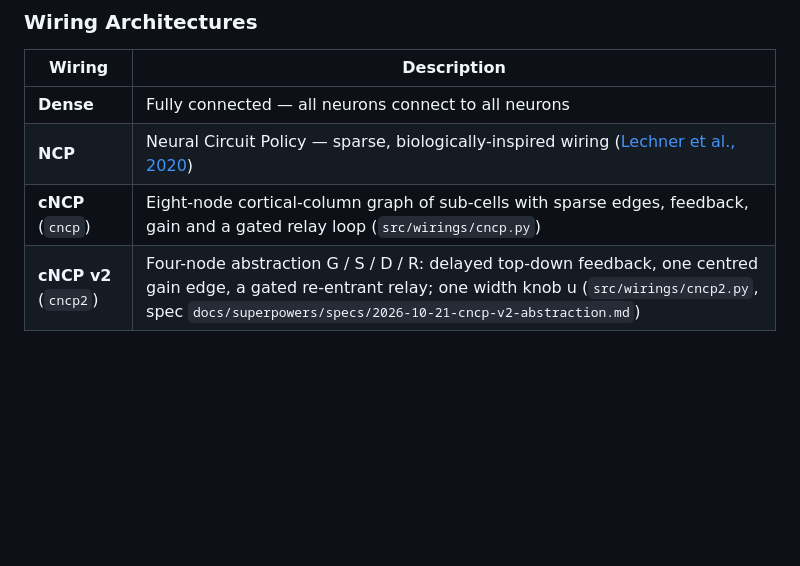
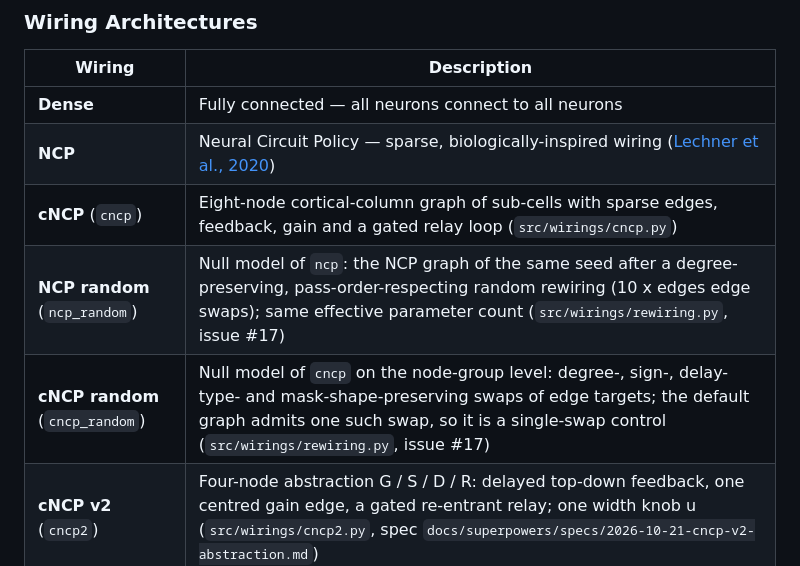
Before and after one commit to a2ngerer/LRC, a Markdown page: README.md, the part around the change. GitHub-like rendering; blank space fills up the shorter version.

Commit message:
docs(wirings): list ncp_random and cncp_random in the README (#17)

```diff
--- a/README.md
+++ b/README.md
@@ -31,6 +31,8 @@ This repository is part of a master's thesis at TU Wien evaluating novel neuron
 | **Dense** | Fully connected — all neurons connect to all neurons |
 | **NCP** | Neural Circuit Policy — sparse, biologically-inspired wiring ([Lechner et al., 2020](https://www.nature.com/articles/s42256-020-00237-3)) |
 | **cNCP** (`cncp`) | Eight-node cortical-column graph of sub-cells with sparse edges, feedback, gain and a gated relay loop (`src/wirings/cncp.py`) |
+| **NCP random** (`ncp_random`) | Null model of `ncp`: the NCP graph of the same seed after a degree-preserving, pass-order-respecting random rewiring (10 x edges edge swaps); same effective parameter count (`src/wirings/rewiring.py`, issue #17) |
+| **cNCP random** (`cncp_random`) | Null model of `cncp` on the node-group level: degree-, sign-, delay-type- and mask-shape-preserving swaps of edge targets; the default graph admits one such swap, so it is a single-swap control (`src/wirings/rewiring.py`, issue #17) |
 | **cNCP v2** (`cncp2`) | Four-node abstraction G / S / D / R: delayed top-down feedback, one centred gain edge, a gated re-entrant relay; one width knob u (`src/wirings/cncp2.py`, spec `docs/superpowers/specs/2026-10-21-cncp-v2-abstraction.md`) |
 
 ### Architecture Matrix
```
